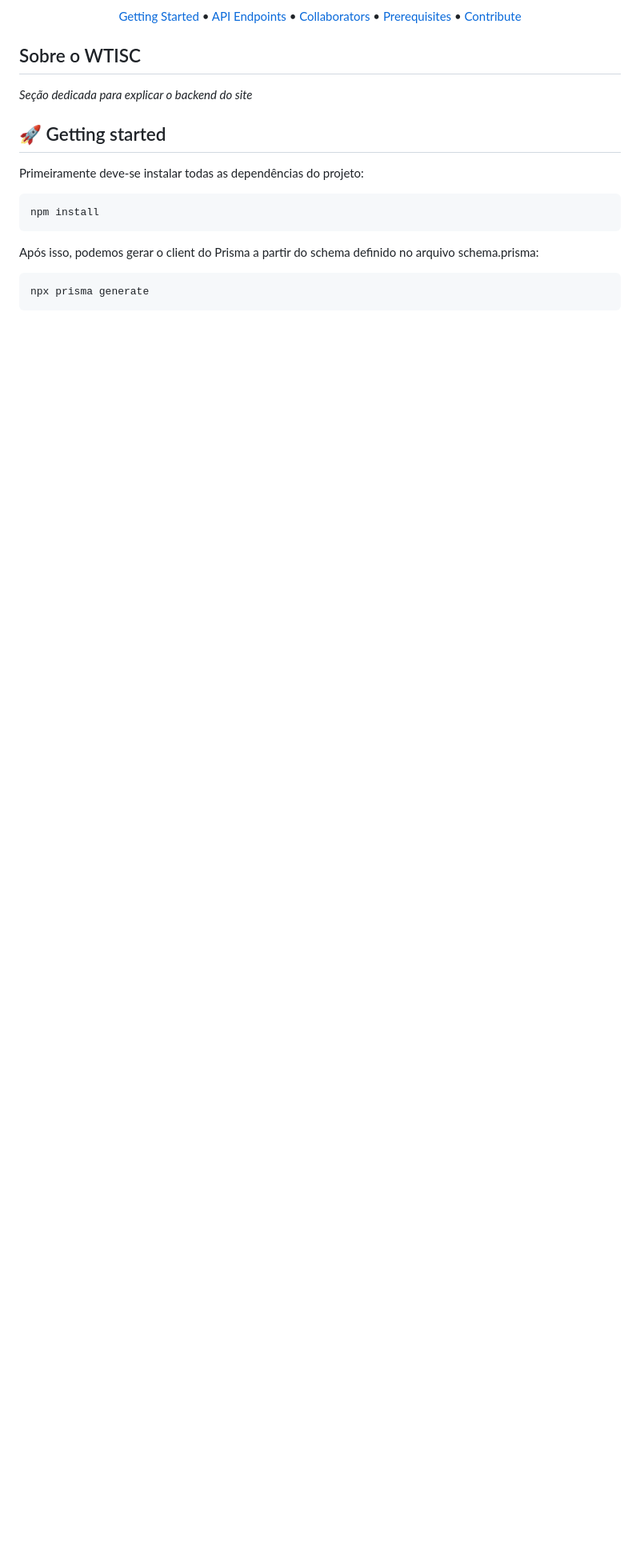
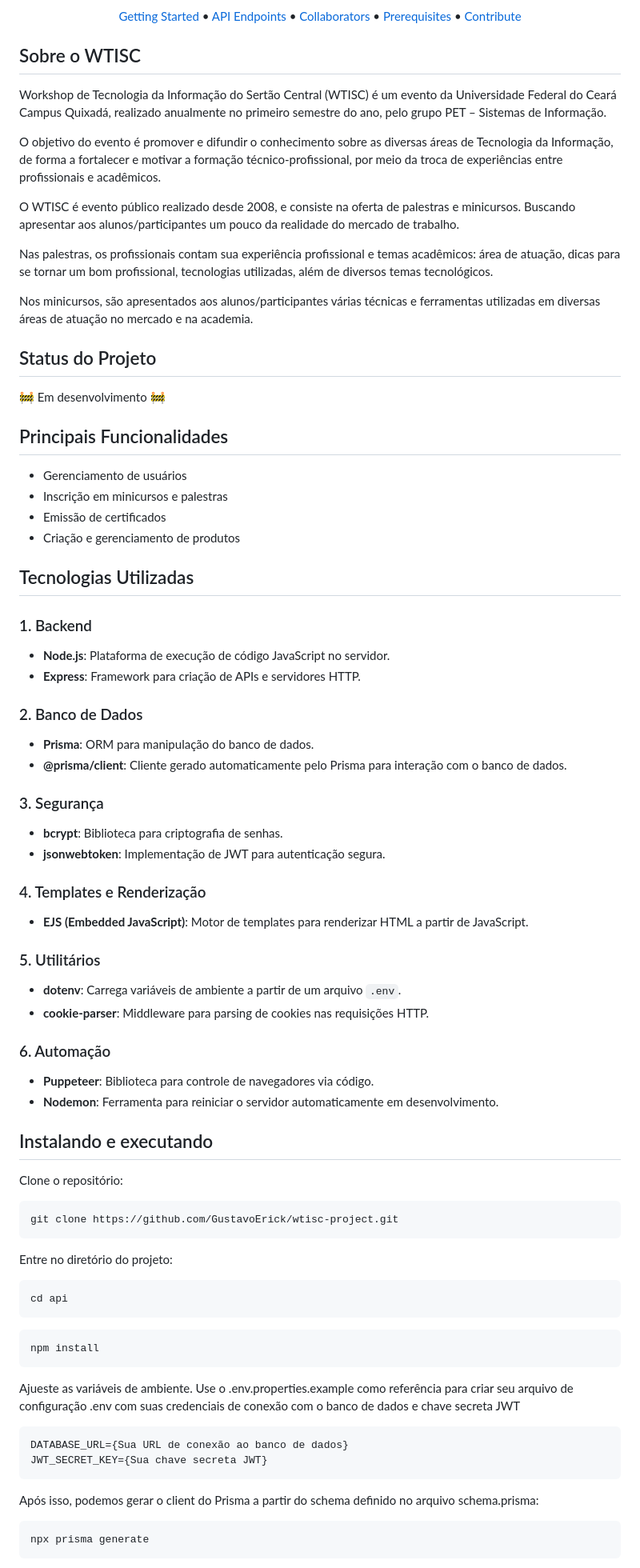
Before and after one commit to GustavoErick/wtisc-project, a Markdown page: Guia/Back-end.md, the part around the change printed below. Shown: that part at 80% size. Drawn GitHub-style; blank space fills up the shorter version.

````diff
--- a/Guia/Back-end.md
+++ b/Guia/Back-end.md
@@ -28,13 +28,70 @@
 
 ## Sobre o WTISC
 
-*Seção dedicada para explicar o backend do site*
+Workshop de Tecnologia da Informação do Sertão Central (WTISC) é um evento da Universidade Federal do Ceará Campus Quixadá, realizado anualmente no primeiro semestre do ano, pelo grupo PET – Sistemas de Informação.
 
-<h2 id="started">🚀 Getting started</h2>
+O objetivo do evento é promover e difundir o conhecimento sobre as diversas áreas de Tecnologia da Informação, de forma a fortalecer e motivar a formação técnico-profissional, por meio da troca de experiências entre profissionais e acadêmicos.
 
-Primeiramente deve-se instalar todas as dependências do projeto:
+O WTISC é evento público realizado desde 2008, e consiste na oferta de palestras e minicursos. Buscando apresentar aos alunos/participantes um pouco da realidade do mercado de trabalho.
+
+Nas palestras, os profissionais contam sua experiência profissional e temas acadêmicos: área de atuação, dicas para se tornar um bom profissional, tecnologias utilizadas, além de diversos temas tecnológicos.
+
+Nos minicursos, são apresentados aos alunos/participantes várias técnicas e ferramentas utilizadas em diversas áreas de atuação no mercado e na academia.
+
+## Status do Projeto
+
+🚧 Em desenvolvimento 🚧
+
+## Principais Funcionalidades
+
+- Gerenciamento de usuários
+- Inscrição em minicursos e palestras
+- Emissão de certificados
+- Criação e gerenciamento de produtos
+
+## Tecnologias Utilizadas
+
+### 1. Backend
+- **Node.js**: Plataforma de execução de código JavaScript no servidor.
+- **Express**: Framework para criação de APIs e servidores HTTP.
+
+### 2. Banco de Dados
+- **Prisma**: ORM para manipulação do banco de dados.
+- **@prisma/client**: Cliente gerado automaticamente pelo Prisma para interação com o banco de dados.
+
+### 3. Segurança
+- **bcrypt**: Biblioteca para criptografia de senhas.
+- **jsonwebtoken**: Implementação de JWT para autenticação segura.
+
+### 4. Templates e Renderização
+- **EJS (Embedded JavaScript)**: Motor de templates para renderizar HTML a partir de JavaScript.
+
+### 5. Utilitários
+- **dotenv**: Carrega variáveis de ambiente a partir de um arquivo `.env`.
+- **cookie-parser**: Middleware para parsing de cookies nas requisições HTTP.
+
+### 6. Automação
+- **Puppeteer**: Biblioteca para controle de navegadores via código.
+- **Nodemon**: Ferramenta para reiniciar o servidor automaticamente em desenvolvimento.
+
+
+<h2 id="started"> Instalando e executando</h2>
+
+Clone o repositório:
+```bash
+git clone https://github.com/GustavoErick/wtisc-project.git
+```
+Entre no diretório do projeto:
+```bash
+cd api
+```
 ```bash
 npm install
+```
+Ajueste as variáveis de ambiente. Use o .env.properties.example como referência para criar seu arquivo de configuração .env com suas credenciais de conexão com o banco de dados e chave secreta JWT
+```yaml
+DATABASE_URL={Sua URL de conexão ao banco de dados}
+JWT_SECRET_KEY={Sua chave secreta JWT}
 ```
 Após isso, podemos gerar o client do Prisma a partir do schema definido no arquivo schema.prisma:
 ```bash
````
Also changed, not shown: other parts of Guia/Back-end.md (+1 -31 lines).
